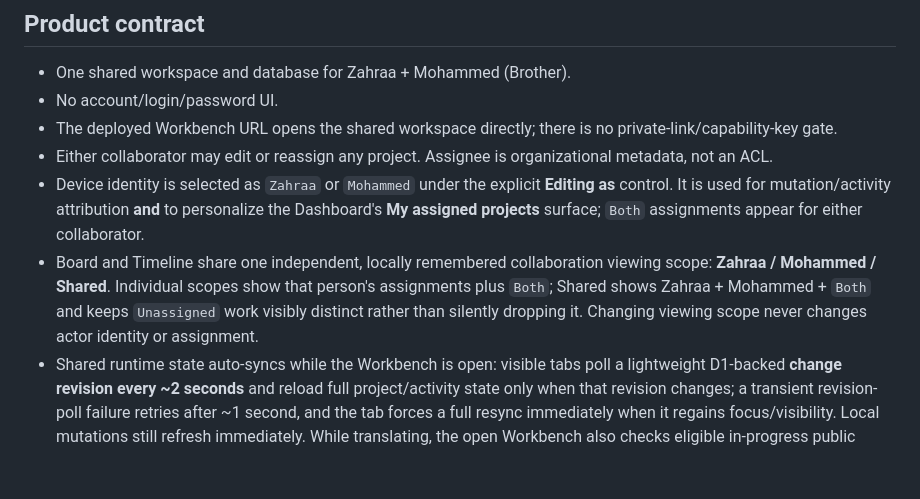
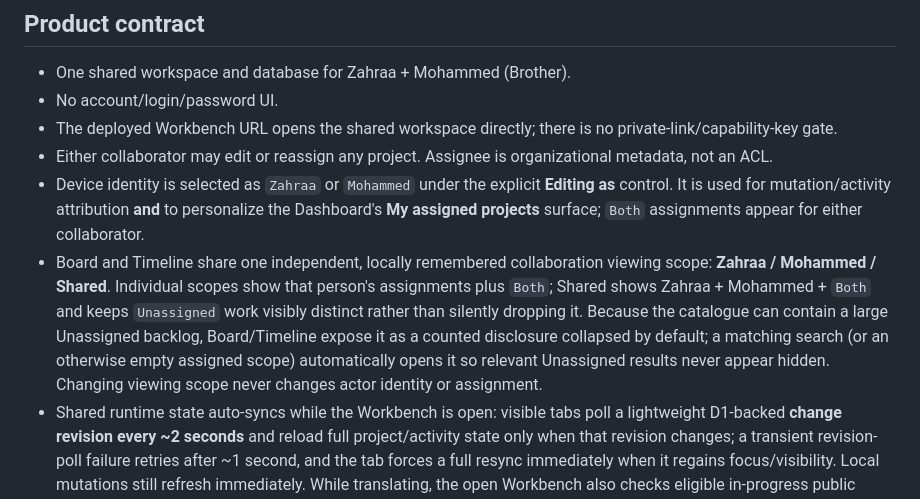
Before and after one commit to mohalizahraa/operator-translation, a Markdown page: workbench/README.md, the part around the change. Drawn GitHub-style; blank space fills up the shorter version.

Commit message:
workbench: document scalable unassigned inbox

```diff
--- a/workbench/README.md
+++ b/workbench/README.md
@@ -9,7 +9,7 @@ Internal collaborative work manager for translating Sayyid Kamal al-Haydari's bo
 - The deployed Workbench URL opens the shared workspace directly; there is no private-link/capability-key gate.
 - Either collaborator may edit or reassign any project. Assignee is organizational metadata, not an ACL.
 - Device identity is selected as `Zahraa` or `Mohammed` under the explicit **Editing as** control. It is used for mutation/activity attribution **and** to personalize the Dashboard's **My assigned projects** surface; `Both` assignments appear for either collaborator.
-- Board and Timeline share one independent, locally remembered collaboration viewing scope: **Zahraa / Mohammed / Shared**. Individual scopes show that person's assignments plus `Both`; Shared shows Zahraa + Mohammed + `Both` and keeps `Unassigned` work visibly distinct rather than silently dropping it. Changing viewing scope never changes actor identity or assignment.
+- Board and Timeline share one independent, locally remembered collaboration viewing scope: **Zahraa / Mohammed / Shared**. Individual scopes show that person's assignments plus `Both`; Shared shows Zahraa + Mohammed + `Both` and keeps `Unassigned` work visibly distinct rather than silently dropping it. Because the catalogue can contain a large Unassigned backlog, Board/Timeline expose it as a counted disclosure collapsed by default; a matching search (or an otherwise empty assigned scope) automatically opens it so relevant Unassigned results never appear hidden. Changing viewing scope never changes actor identity or assignment.
 - Shared runtime state auto-syncs while the Workbench is open: visible tabs poll a lightweight D1-backed **change revision every ~2 seconds** and reload full project/activity state only when that revision changes; a transient revision-poll failure retries after ~1 second, and the tab forces a full resync immediately when it regains focus/visibility. Local mutations still refresh immediately. While translating, the open Workbench also checks eligible in-progress public English Docs for the temporary verified `⟦WBPROGRESS:<project>:<pages>:<total>⟧` marker about every **5 seconds**; a higher marker is reconciled through the same guarded translation-progress checkpoint route, which then advances the D1 revision and refreshes every derived surface. Every derived surface—Dashboard counts, live translation feed, per-book progress, Projects/Board/Timeline, Stats, page-throughput pace, and projected finish—must recompute from the newest synchronized state rather than remain frozen at initial page load. This revision-gated + verified-marker design is the near-real-time path; do not regress to long-interval full-state polling or a parallel unverified counter.
 - **Read purity + notes integrity invariant:** ordinary project reads never synchronize or mutate progress. Verified Google-Doc marker synchronization runs through the dedicated mutation route, preserves the initiating collaborator when known, and may update verified progress/workflow state only; it must never overwrite the project's freeform Notes field.
 - **Live-sync coverage invariant:** the lightweight revision token must change for every user-visible shared-state mutation, including activity/project updates, cover changes, PDF-audit freshness, and catalog/migration metadata. The client treats the token as opaque, refreshes the full derived state whenever it changes, and round-robins the verified Google-Doc marker fallback so no eligible active translation can be starved behind a fixed top-three slice. Any new mutation route must either advance one of those revision components or explicitly extend the token before it can be considered live-safe.
```
